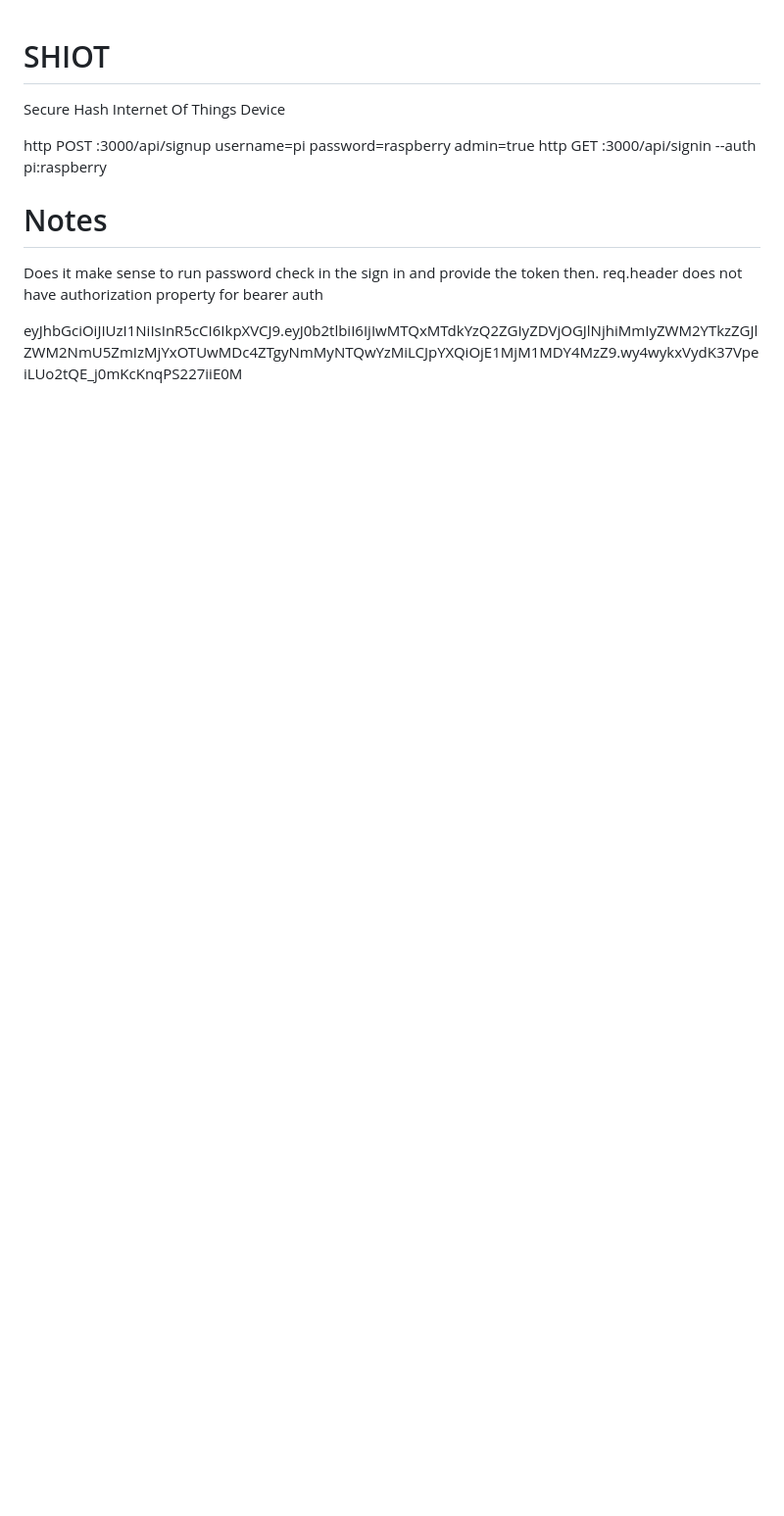
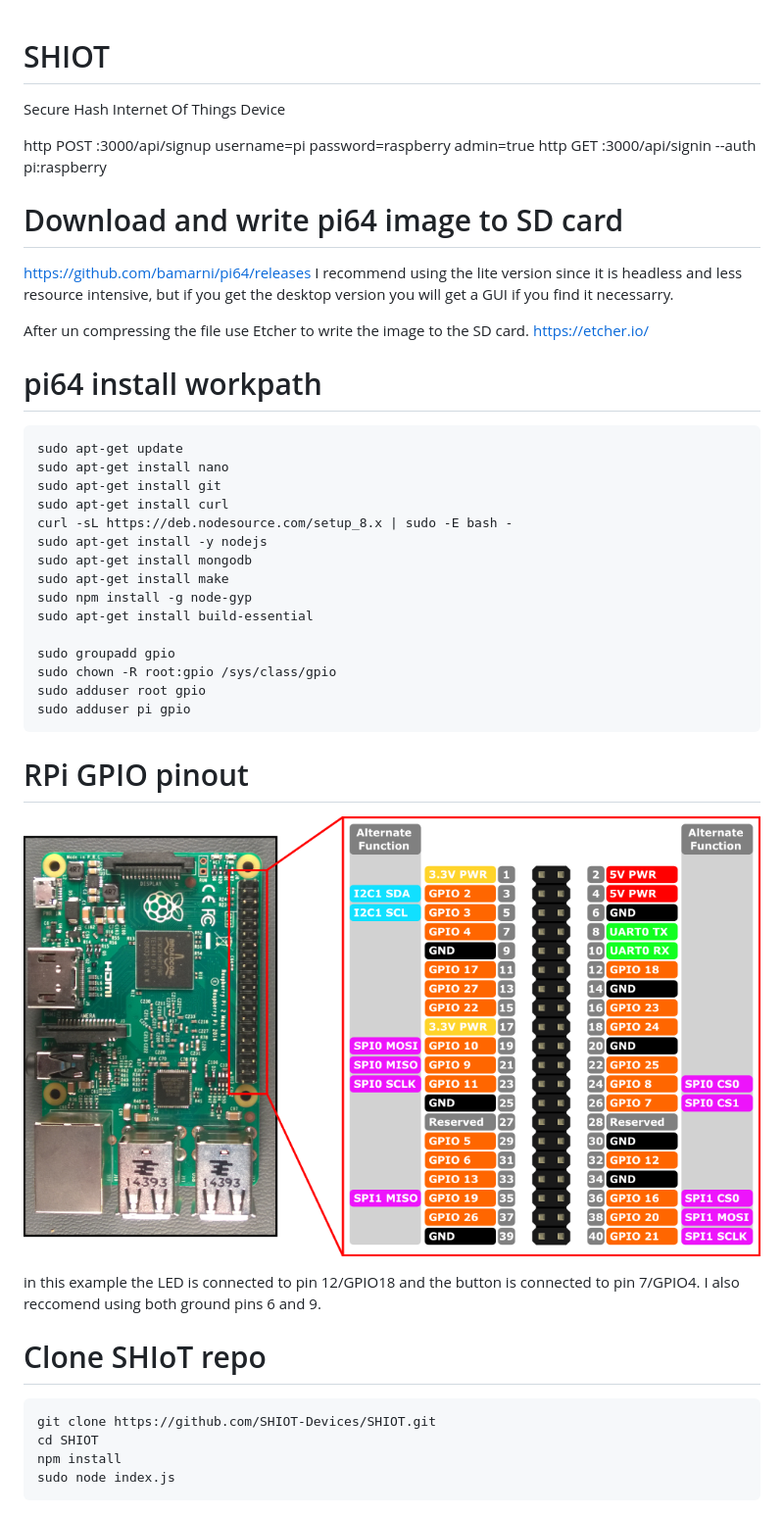
Before and after one commit to SHIOT-Devices/SHIOT, a Markdown page: README.md, the part around the change. Shown: that part at 98% size. Rendered like a GitHub page; pictures changed too: rp2_pinout.png (added); blank space fills up the shorter version.

````diff
--- a/README.md
+++ b/README.md
@@ -4,8 +4,41 @@ Secure Hash Internet Of Things Device
 http POST :3000/api/signup username=pi password=raspberry admin=true
 http GET :3000/api/signin --auth pi:raspberry
 
-# Notes
- Does it make sense to run password check in the sign in and provide the token then.
- req.header does not have authorization property for bearer auth
+# Download and write pi64 image to SD card
+https://github.com/bamarni/pi64/releases
+I recommend using the lite version since it is headless and less resource intensive, but if you get the desktop version you will get a GUI if you find it necessarry.
 
- eyJhbGciOiJIUzI1NiIsInR5cCI6IkpXVCJ9.eyJ0b2tlbiI6IjIwMTQxMTdkYzQ2ZGIyZDVjOGJlNjhiMmIyZWM2YTkzZGJlZWM2NmU5ZmIzMjYxOTUwMDc4ZTgyNmMyNTQwYzMiLCJpYXQiOjE1MjM1MDY4MzZ9.wy4wykxVydK37VpeiLUo2tQE_j0mKcKnqPS227iiE0M
+After un compressing the file use Etcher to write the image to the SD card.
+https://etcher.io/
+
+# pi64 install workpath
+```
+sudo apt-get update
+sudo apt-get install nano
+sudo apt-get install git
+sudo apt-get install curl
+curl -sL https://deb.nodesource.com/setup_8.x | sudo -E bash -
+sudo apt-get install -y nodejs
+sudo apt-get install mongodb
+sudo apt-get install make
+sudo npm install -g node-gyp
+sudo apt-get install build-essential
+
+sudo groupadd gpio
+sudo chown -R root:gpio /sys/class/gpio
+sudo adduser root gpio
+sudo adduser pi gpio
+```
+
+# RPi GPIO pinout
+![alt text](./rp2_pinout.png)
+
+in this example the LED is connected to pin 12/GPIO18 and the button is connected to pin 7/GPIO4.  I also reccomend using both ground pins 6 and 9.
+
+# Clone SHIoT repo
+```
+git clone https://github.com/SHIOT-Devices/SHIOT.git
+cd SHIOT
+npm install
+sudo node index.js
+```
````
